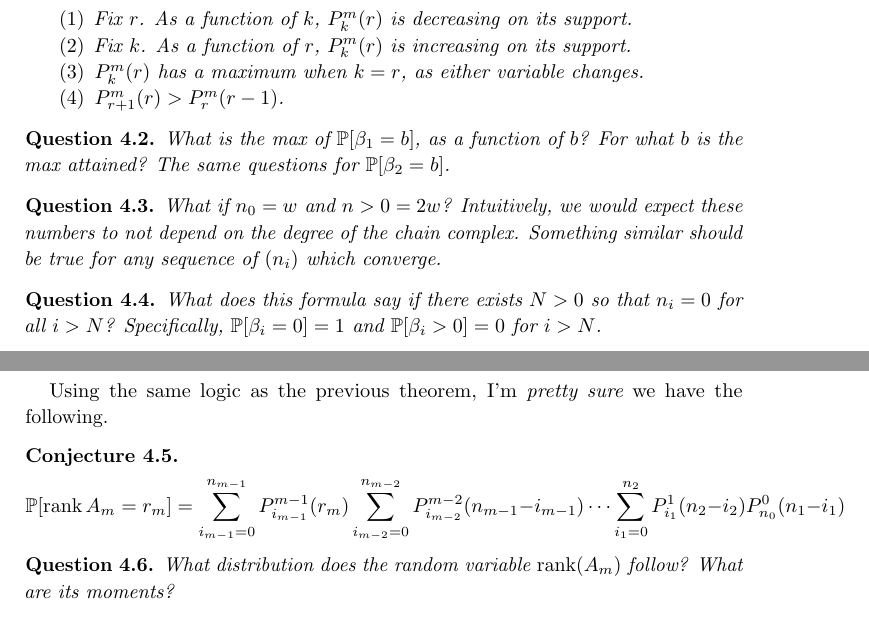
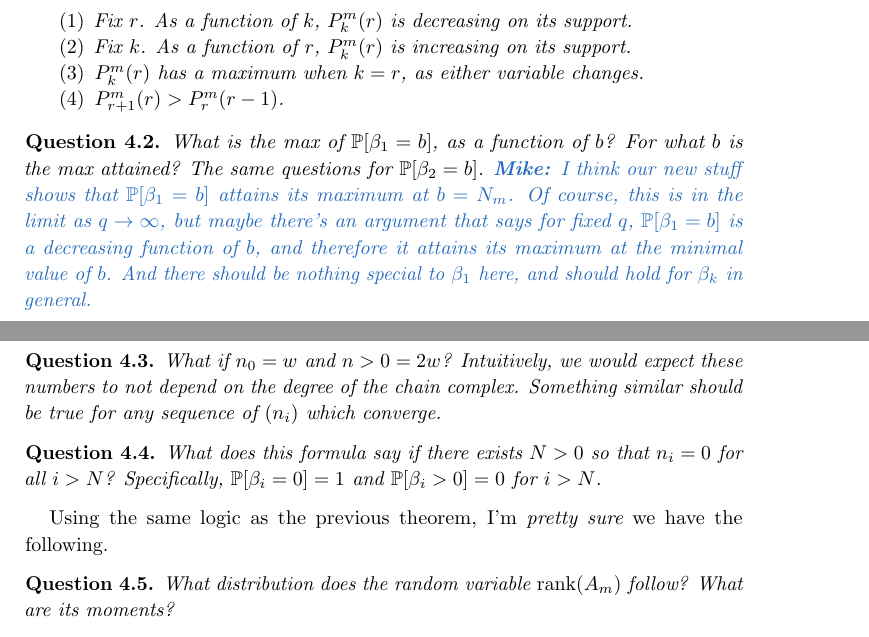
Before and after one commit to MatthewZabka/randomchain, a LaTeX paper (main.tex, which reads Conjectures.tex): two parts of pages 9 and 10 of 10, joined at a grey line, cut so that both start at the same text. Compiled offline with pdfLaTeX.

Commit message:
minor changes

```diff
--- a/Conjectures.tex
+++ b/Conjectures.tex
@@ -19,6 +19,12 @@ grasp on what's really going on.
 \begin{question}
   What is the max of $\bP[\beta_1=b]$, as a function of $b$? For
   what $b$ is the max attained? The same questions for $\bP[\beta_2=b]$.
+  \mc{I think our new stuff shows that $\bP[\beta_1=b]$ attains its maximum
+    at $b = N_m$. Of course, this is in the limit as $q \ra \infty$, but maybe
+    there's an argument that says for fixed $q$, $\bP[\beta_1=b]$ is a
+    decreasing function of $b$, and therefore it attains its maximum at
+    the minimal value of $b$. And there should be nothing special to $\beta_1$
+  here, and should hold for $\beta_k$ in general.}
 \end{question}
 
 \begin{question}
@@ -36,13 +42,13 @@ grasp on what's really going on.
 Using the same logic as the previous theorem, I'm {\em pretty sure} we have
 the following.
 
-\begin{conjecture}
-  \[
-    \bP[\rank A_m = r_m] = \sum_{i_{m-1}=0}^{n_{m-1}} P^{m-1}_{i_{m-1}}(r_m)
-    \sum_{i_{m-2} = 0}^{n_{m-2}} P^{m-2}_{i_{m-2}}(n_{m-1}- i_{m-1})
-    \cdots \sum_{i_1 = 0}^{n_2}P^1_{i_1}(n_2-i_2) P^0_{n_0}(n_1-i_1)
-  \]
-\end{conjecture}
+%\begin{conjecture}
+%  \[
+%    \bP[\rank A_m = r_m] = \sum_{i_{m-1}=0}^{n_{m-1}} P^{m-1}_{i_{m-1}}(r_m)
+%    \sum_{i_{m-2} = 0}^{n_{m-2}} P^{m-2}_{i_{m-2}}(n_{m-1}- i_{m-1})
+%    \cdots \sum_{i_1 = 0}^{n_2}P^1_{i_1}(n_2-i_2) P^0_{n_0}(n_1-i_1)
+%  \]
+%\end{conjecture}
 
 
 \begin{question} What distribution does the random variable
```
Also changed, not shown: Intro.tex (+3 -1 lines), Preliminaries.tex (+5 -2 lines), future.tex (added, +2 -0 lines).
